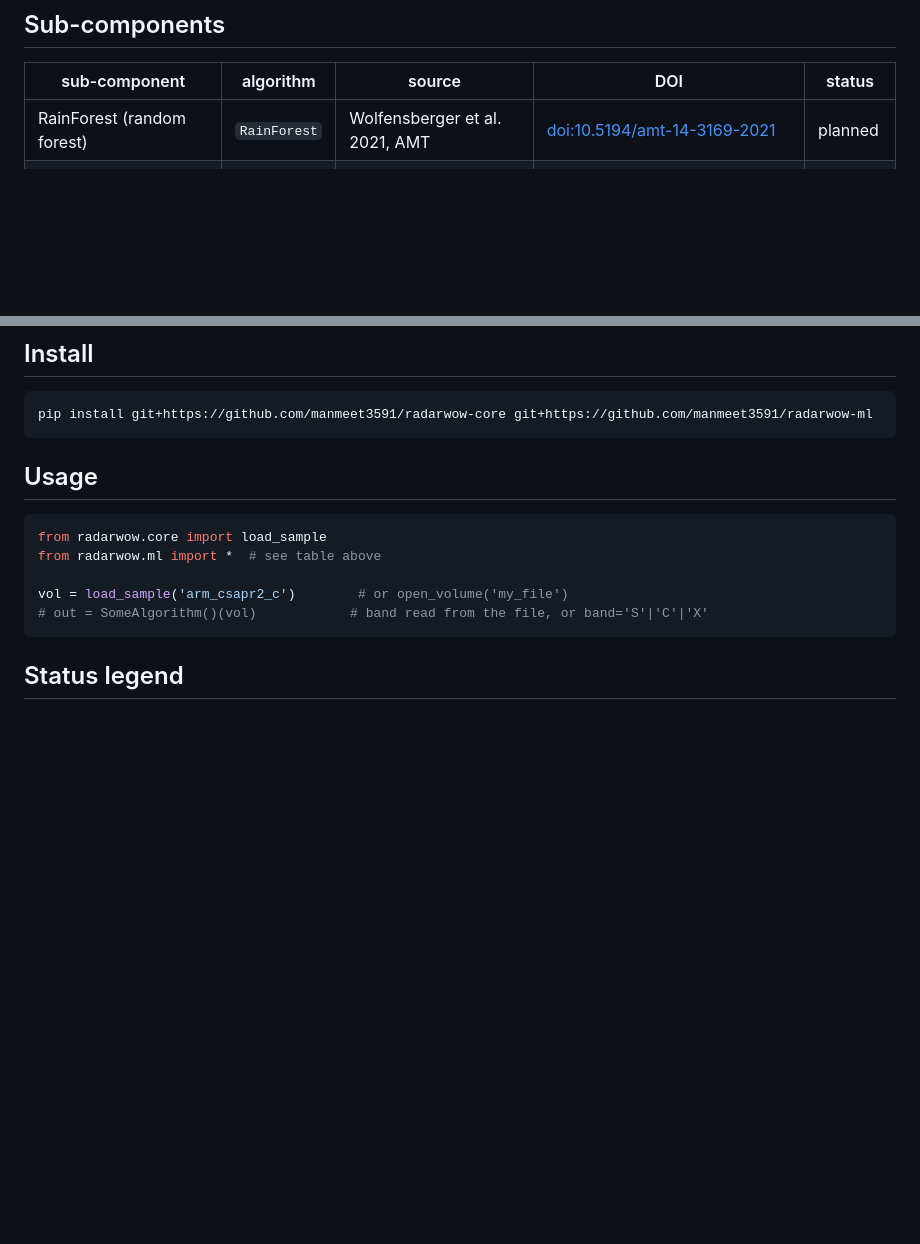
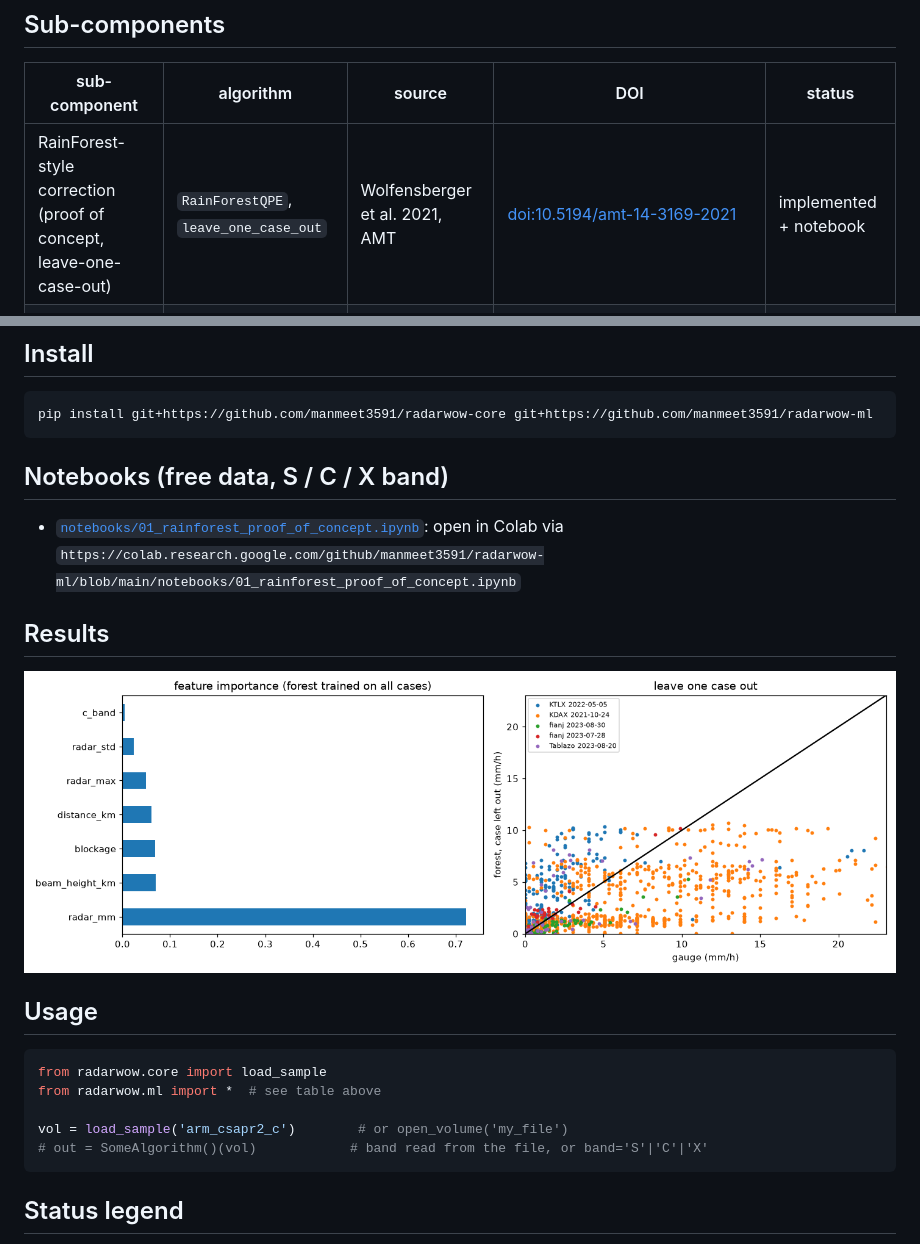
Before and after one commit to manmeet3591/radarwow-ml, a Markdown page: README.md, 2 parts joined by grey strips. Drawn GitHub-style; pictures changed too: docs/figures/01_rainforest.png (added); blank space fills up the shorter version.

````diff
--- a/README.md
+++ b/README.md
@@ -9,7 +9,7 @@ Every algorithm is one class implementing one paper, with the same interface: it
 
 | sub-component | algorithm | source | DOI | status |
 |---|---|---|---|---|
-| RainForest (random forest) | `RainForest` | Wolfensberger et al. 2021, AMT | [doi:10.5194/amt-14-3169-2021](https://doi.org/10.5194/amt-14-3169-2021) | planned |
+| RainForest-style correction (proof of concept, leave-one-case-out) | `RainForestQPE`, `leave_one_case_out` | Wolfensberger et al. 2021, AMT | [doi:10.5194/amt-14-3169-2021](https://doi.org/10.5194/amt-14-3169-2021) | implemented + notebook |
 | deep learning QPE | - | Chen et al. 2019, GRL | [doi:10.1029/2019GL084771](https://doi.org/10.1029/2019GL084771) | planned |
 | satellite-to-radar | - | Hilburn et al. 2021, JAMC | [doi:10.1175/JAMC-D-20-0084.1](https://doi.org/10.1175/JAMC-D-20-0084.1) | planned |
 | deep learning QPE | - | Li, Chen & Han 2023, IEEE TGRS | [doi:10.1109/TGRS.2023.3280799](https://doi.org/10.1109/TGRS.2023.3280799) | planned |
@@ -23,6 +23,14 @@ Every algorithm is one class implementing one paper, with the same interface: it
 ```bash
 pip install git+https://github.com/manmeet3591/radarwow-core git+https://github.com/manmeet3591/radarwow-ml
 ```
+
+## Notebooks (free data, S / C / X band)
+
+- [`notebooks/01_rainforest_proof_of_concept.ipynb`](notebooks/01_rainforest_proof_of_concept.ipynb): open in Colab via `https://colab.research.google.com/github/manmeet3591/radarwow-ml/blob/main/notebooks/01_rainforest_proof_of_concept.ipynb`
+
+## Results
+
+![01_rainforest](docs/figures/01_rainforest.png)
 
 ## Usage
 
````
Also changed, not shown: 7 other files.
